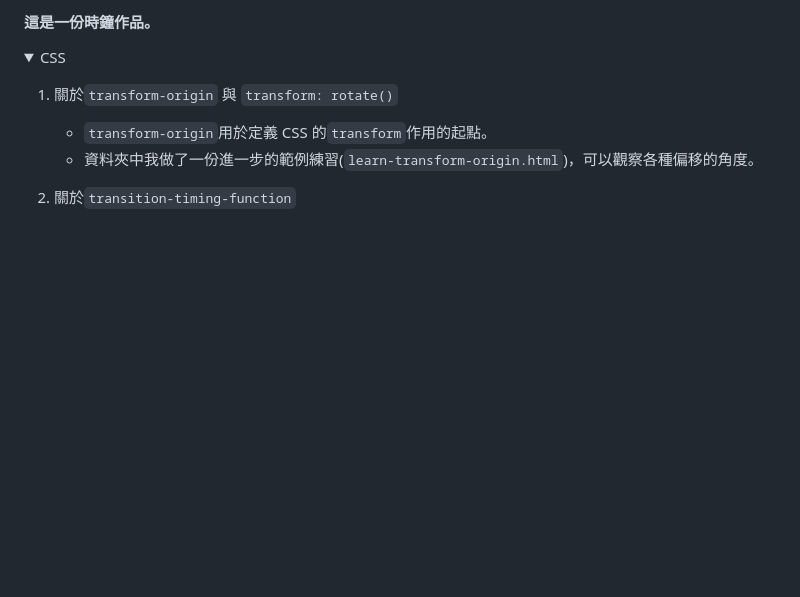
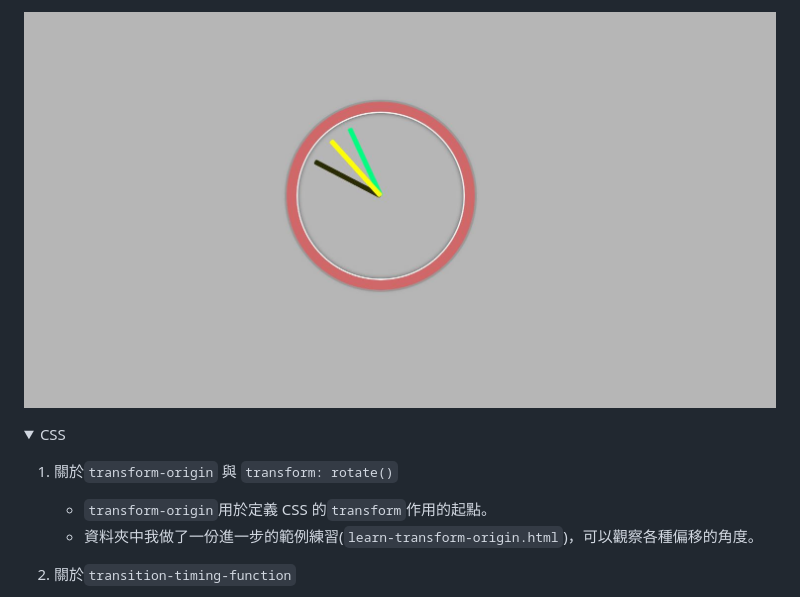
Before and after one commit to ywcheng1207/JavaScript30, a Markdown page: 02 - JS and CSS Clock/README.md, the part around one of its changes. Drawn GitHub-style; pictures changed too: 02 - JS and CSS Clock/screenshot.JPG (added); folded sections open; blank space fills up the shorter version.

```diff
--- a/02 - JS and CSS Clock/README.md
+++ b/02 - JS and CSS Clock/README.md
@@ -2,5 +2,5 @@
 
-#### 這是一份時鐘作品。
+![](./screenshot.JPG)
 
 <!-- CSS note-->
 <details>
```
Also changed, not shown: other parts of 02 - JS and CSS Clock/README.md (+1 -1 lines), 01 - JavaScript Drum Kit/README.md (+2 -4 lines), 01 - JavaScript Drum Kit/screenshot.JPG (added), 1 other file.
